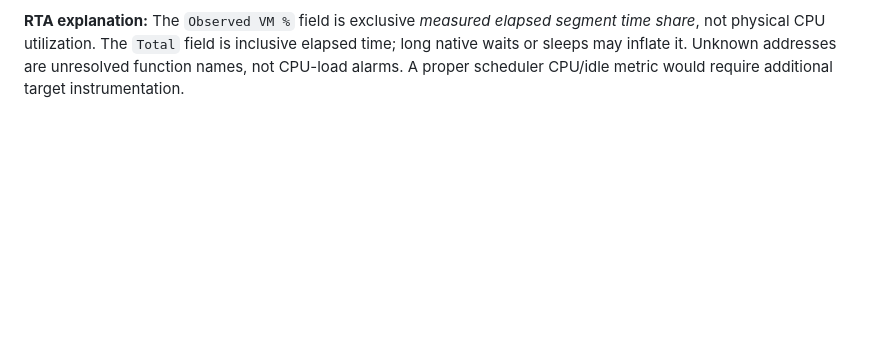
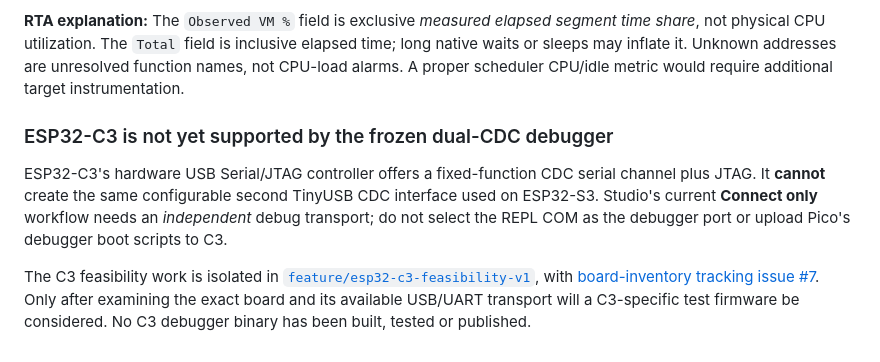
Before and after one commit to niwantha33/micropython-studio, a Markdown page: README.md, the part around the change. Rendered like a GitHub page; blank space fills up the shorter version.

Commit message:
docs(studio): identify C3 fixed-function USB limitation and separate feasibility work

```diff
--- a/README.md
+++ b/README.md
@@ -243,3 +243,19 @@ segment time share*, not physical CPU utilization. The `Total` field is
 inclusive elapsed time; long native waits or sleeps may inflate it. Unknown
 addresses are unresolved function names, not CPU-load alarms. A proper
 scheduler CPU/idle metric would require additional target instrumentation.
+
+
+### ESP32-C3 is not yet supported by the frozen dual-CDC debugger
+
+ESP32-C3's hardware USB Serial/JTAG controller offers a fixed-function CDC
+serial channel plus JTAG. It **cannot** create the same configurable second
+TinyUSB CDC interface used on ESP32-S3. Studio's current **Connect only**
+workflow needs an *independent* debug transport; do not select the REPL COM
+as the debugger port or upload Pico's debugger boot scripts to C3.
+
+The C3 feasibility work is isolated in
+[`feature/esp32-c3-feasibility-v1`](https://github.com/niwantha33/micropython_live_debugger/tree/feature/esp32-c3-feasibility-v1),
+with [board-inventory tracking issue #7](https://github.com/niwantha33/micropython_live_debugger/issues/7).
+Only after examining the exact board and its available USB/UART transport will
+a C3-specific test firmware be considered. No C3 debugger binary has been
+built, tested or published.
```
